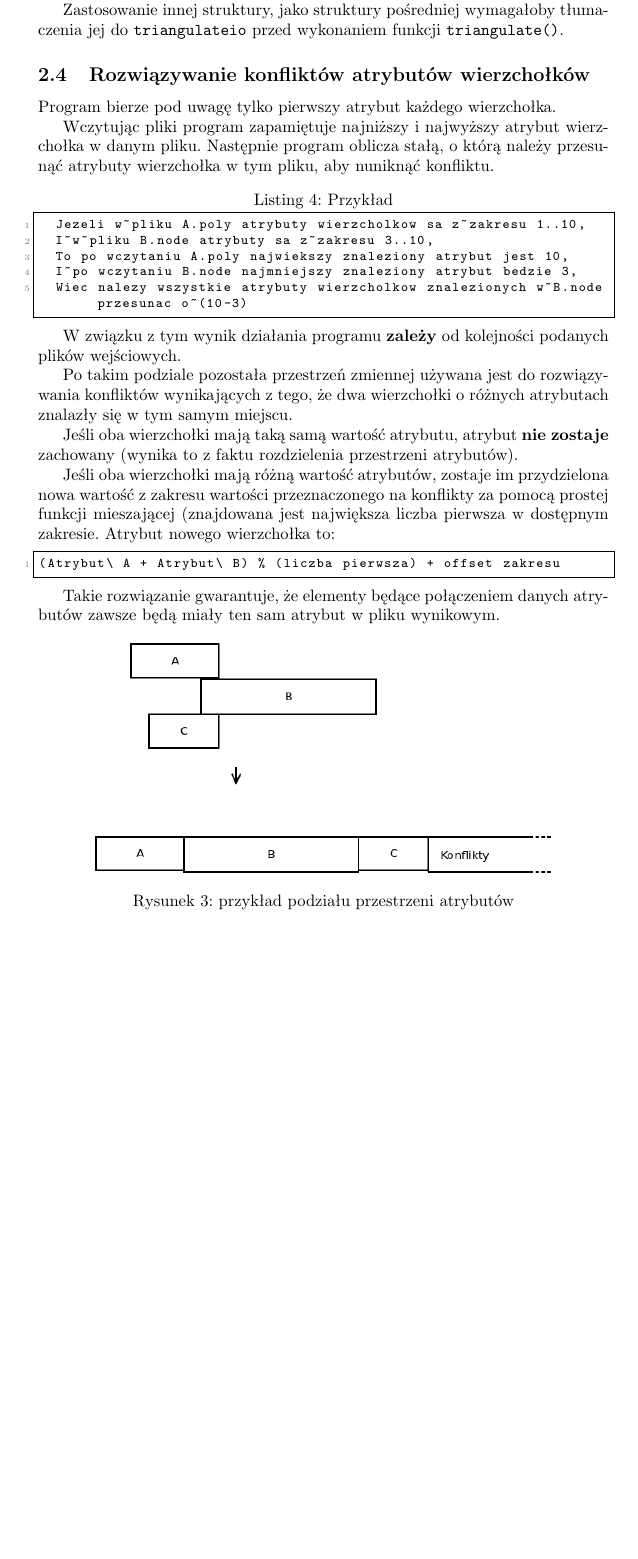
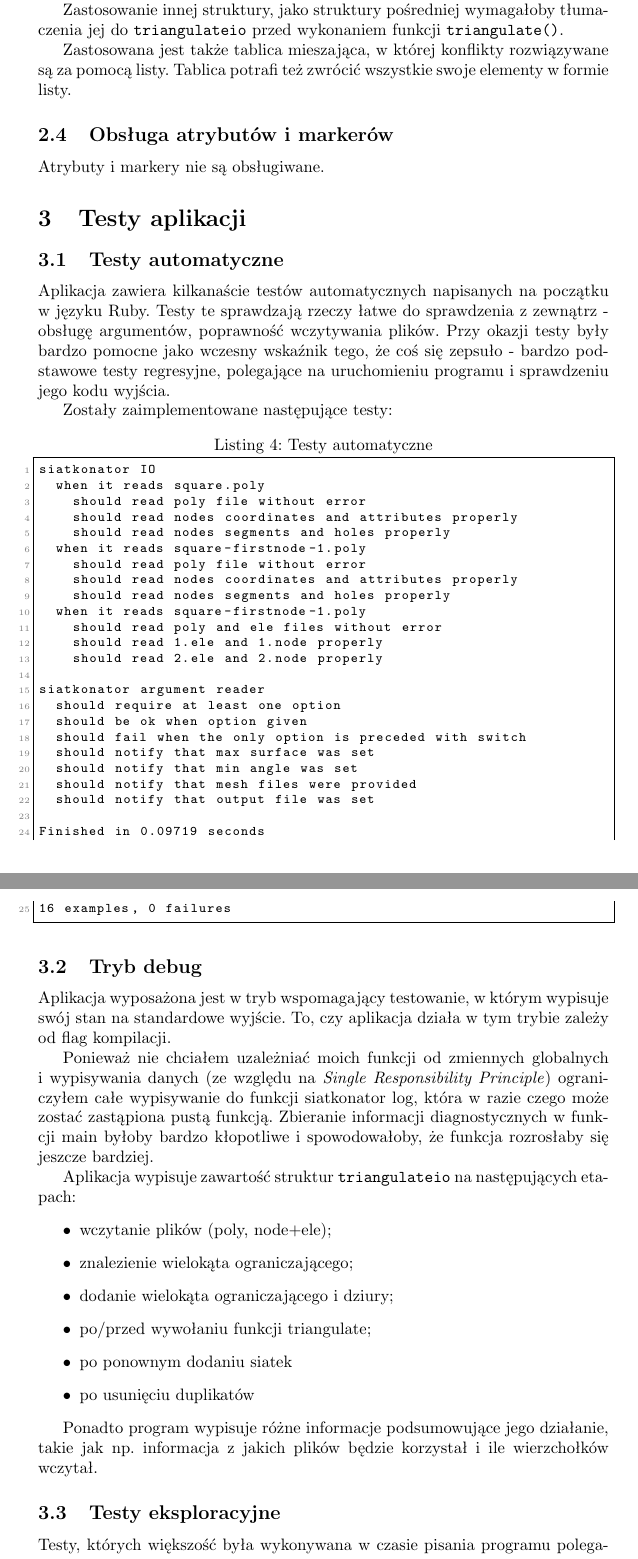
Before and after one commit to barnaba/jimp2, a LaTeX document (doc/jimp.tex): part of page 6 of 6 before the commit and two parts of pages 6 and 7 of 10 after it, the two joined at a grey line, cut so that both start at the same text, the shorter picture padded with empty space. Compiled offline with pdfLaTeX.

Commit message:
poprawki w dokumentacji
git-svn-id: https://src.iem.pw.edu.pl/repo/2012L_JIMP2_projekt_c_gr26@30 5a6c44e8-1669-43b8-b6fe-008c34979fb4

```diff
--- a/doc/jimp.tex
+++ b/doc/jimp.tex
@@ -205,28 +200,67 @@ Mimo to jest już napisana, udokumentowana i~mogę być pewien, że zawiera wszy
 
 Zastosowanie innej struktury, jako struktury pośredniej wymagałoby tłumaczenia jej do \texttt{triangulateio} przed wykonaniem funkcji \texttt{triangulate()}.
 
-\subsection{Rozwiązywanie konfliktów atrybutów wierzchołków}
-Program bierze pod uwagę tylko pierwszy atrybut każdego wierzchołka.
+Zastosowana jest także tablica mieszająca, w~której konflikty rozwiązywane są za pomocą listy.
+Tablica potrafi też zwrócić wszystkie swoje elementy w~formie listy.
 
-Wczytując pliki program zapamiętuje najniższy i~najwyższy atrybut wierzchołka w~danym pliku.
-Następnie program oblicza stałą, o~którą należy przesunąć atrybuty wierzchołka w~tym pliku, aby nuniknąć konfliktu.
+\subsection{Obsługa atrybutów i~markerów}
+Atrybuty i~markery nie są obsługiwane.
 
-\begin{lstlisting}[caption=Przykład]
-  Jezeli w~pliku A.poly atrybuty wierzcholkow sa z~zakresu 1..10,
-  I~w~pliku B.node atrybuty sa z~zakresu 3..10,
-  To po wczytaniu A.poly najwiekszy znaleziony atrybut jest 10,
-  I~po wczytaniu B.node najmniejszy znaleziony atrybut bedzie 3,
-  Wiec nalezy wszystkie atrybuty wierzcholkow znalezionych w~B.node przesunac o~(10-3)
+\section{Testy aplikacji}
+\subsection{Testy automatyczne}
+Aplikacja zawiera kilkanaście testów automatycznych napisanych na początku w~języku Ruby.
+Testy te sprawdzają rzeczy łatwe do sprawdzenia z~zewnątrz - obsługę argumentów, poprawność wczytywania plików.
+Przy okazji testy były bardzo pomocne jako wczesny wskaźnik tego, że coś się zepsuło - bardzo podstawowe testy regresyjne, polegające na uruchomieniu programu i~sprawdzeniu jego kodu wyjścia.
+
+Zostały zaimplementowane następujące testy:
+\begin{lstlisting}[caption=Testy automatyczne]
+siatkonator IO
+  when it reads square.poly
+    should read poly file without error
+    should read nodes coordinates and attributes properly
+    should read nodes segments and holes properly
+  when it reads square-firstnode-1.poly
+    should read poly file without error
+    should read nodes coordinates and attributes properly
+    should read nodes segments and holes properly
+  when it reads square-firstnode-1.poly
+    should read poly and ele files without error
+    should read 1.ele and 1.node properly
+    should read 2.ele and 2.node properly
+
+siatkonator argument reader
+  should require at least one option
+  should be ok when option given
+  should fail when the only option is preceded with switch
+  should notify that max surface was set
+  should notify that min angle was set
+  should notify that mesh files were provided
+  should notify that output file was set
+
+Finished in 0.09719 seconds
+16 examples, 0 failures
+
 \end{lstlisting}
 
-W~związku z~tym wynik działania programu \textbf{zależy} od kolejności podanych plików wejściowych.
+\subsection{Tryb debug}
+Aplikacja wyposażona jest w tryb wspomagający testowanie, w którym wypisuje swój stan na standardowe wyjście.
+To, czy aplikacja działa w tym trybie zależy od flag kompilacji.
 
-Po takim podziale pozostała przestrzeń zmiennej używana jest do rozwiązywania konfliktów wynikających z~tego, że dwa wierzchołki o~różnych atrybutach znalazły się w~tym samym miejscu.
+Ponieważ nie chciałem uzależniać moich funkcji od zmiennych globalnych i wypisywania danych (ze względu na \emph{Single Responsibility Principle}) ograniczyłem całe wypisywanie do funkcji siatkonator log,
+która w~razie czego może zostać zastąpiona pustą funkcją. Zbieranie informacji diagnostycznych w~funkcji main byłoby bardzo kłopotliwe i~spowodowałoby, że funkcja rozrosłaby się jeszcze bardziej.
 
-Jeśli oba wierzchołki mają taką samą wartość atrybutu, atrybut \textbf{nie zostaje} zachowany (wynika to z~faktu rozdzielenia przestrzeni atrybutów).
+Aplikacja wypisuje zawartość struktur \texttt{triangulateio} na następujących etapach:
+\begin{itemize}
+  \item wczytanie plików (poly, node+ele);
+  \item znalezienie wielokąta ograniczającego;
+  \item dodanie wielokąta ograniczającego i~dziury;
+  \item po/przed wywołaniu funkcji triangulate;
+  \item po ponownym dodaniu siatek
+  \item po usunięciu duplikatów
+\end{itemize}
 
-Jeśli oba wierzchołki mają różną wartość atrybutów, zostaje im przydzielona nowa wartość z~zakresu wartości przeznaczonego na konflikty za pomocą prostej funkcji mieszającej
-(znajdowana jest największa liczba pierwsza w~dostępnym zakresie. Atrybut nowego wierzchołka to:
+Ponadto program wypisuje różne informacje podsumowujące jego działanie, takie jak np. informacja z~jakich plików będzie korzystał i~ile wierzchołków wczytał.
 
-\begin{lstlisting}[caption=]
-(Atrybut\ A + Atrybut\ B) % (liczba pierwsza) + offset zakresu
+\subsection{Testy eksploracyjne}
+Testy, których większość była wykonywana w~czasie pisania programu polegające na sprawdzaniu, czy robi to co powinien robić.
+Do tych testów stosowałem własne pliki, przykładowe pliki dostępne na stronie \texttt{wikidyd}, pliki testowe kolegi oraz plik przedstawiający literę 'A' będący częścią dystrybucji Triangle.
@@ -233,8 +278,5 @@ Jeśli oba wierzchołki mają różną wartość atrybutów, zostaje im przydzie
 \end{lstlisting}
 
-Takie rozwiązanie gwarantuje, że elementy będące połączeniem danych atrybutów zawsze będą miały ten sam atrybut w~pliku wynikowym.
+\includegraphics[width=0.5\textwidth]{1_trojkat.pdf}
+\includegraphics[width=0.5\textwidth]{2_trojkaty.pdf}
 
-\begin{figure}[h]
-  \centering
-  \includegraphics[width=0.8\textwidth]{konflikty.png}
-  \caption{przykład podziału przestrzeni atrybutów}
```
Also changed, not shown: doc/1_trojkat.pdf (added), doc/2_trojkaty.pdf (added), doc/class.pdf (added), doc/class.png, doc/jimp.pdf, doc/kwadrat_empty.pdf (added), doc/kwadrat_full.pdf (added), doc/litera_a.pdf (added), doc/jimp.tex (54 more changed lines), 9 other files.
